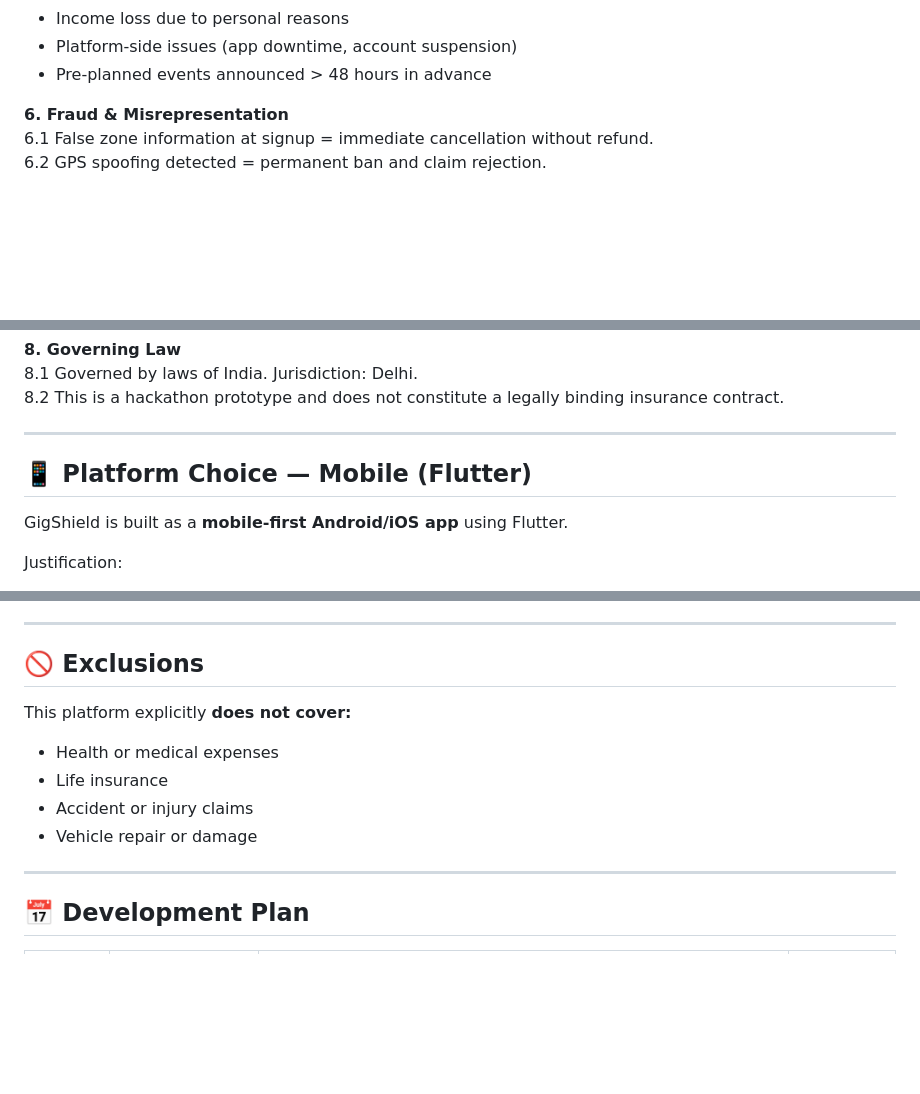
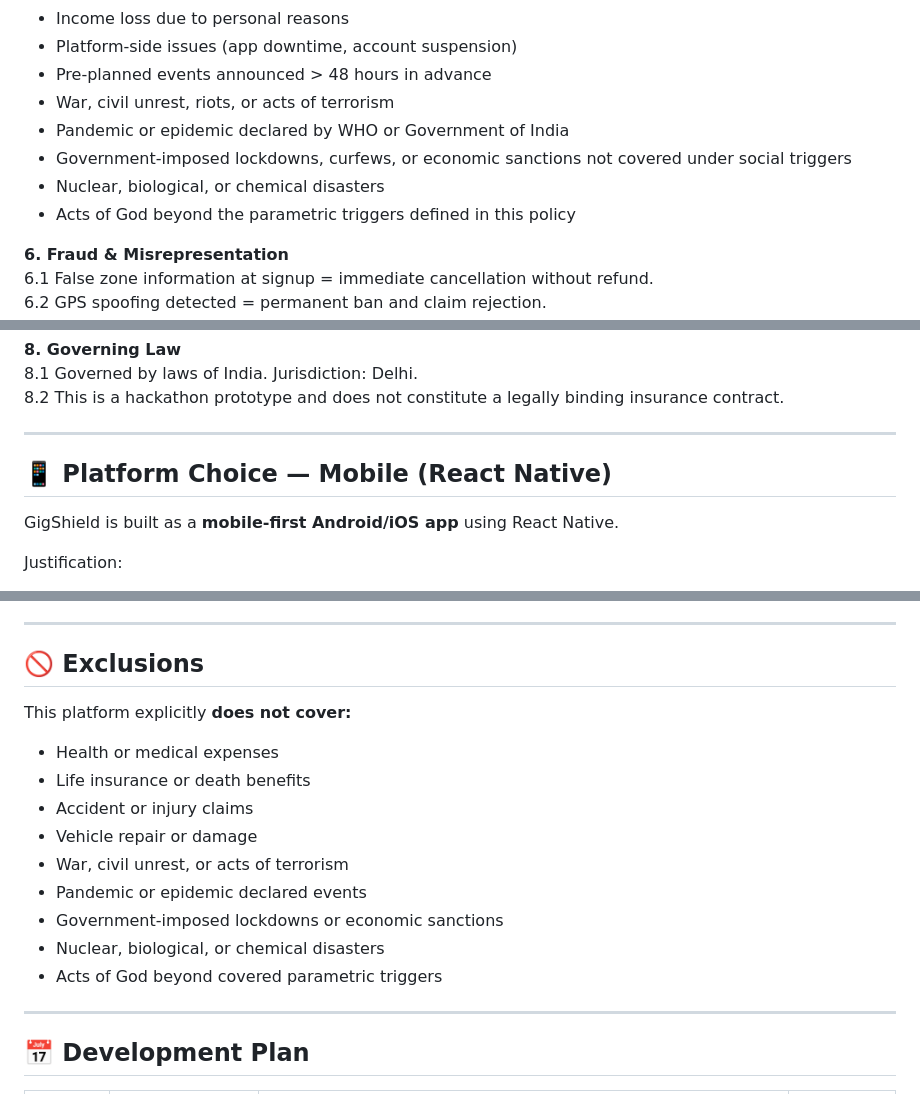
Before and after one commit to LinearTundra/Guidewire-DEVTrails, a Markdown page: README.md, 3 parts joined by grey strips. GitHub-like rendering; blank space fills up the shorter version.

```diff
--- a/README.md
+++ b/README.md
@@ -308,6 +308,11 @@ The key design principle: **flag aggressively, auto-reject conservatively.**
 - Income loss due to personal reasons<br>
 - Platform-side issues (app downtime, account suspension)<br>
 - Pre-planned events announced > 48 hours in advance<br>
+- War, civil unrest, riots, or acts of terrorism<br>
+- Pandemic or epidemic declared by WHO or Government of India<br>
+- Government-imposed lockdowns, curfews, or economic sanctions not covered under social triggers<br>
+- Nuclear, biological, or chemical disasters<br>
+- Acts of God beyond the parametric triggers defined in this policy<br>
 
 **6. Fraud & Misrepresentation**<br>
 6.1 False zone information at signup = immediate cancellation without refund.<br>
@@ -326,9 +331,9 @@ The key design principle: **flag aggressively, auto-reject conservatively.**
 
 ---
 
-## 📱 Platform Choice — Mobile (Flutter)
+## 📱 Platform Choice — Mobile (React Native)
 
-GigShield is built as a **mobile-first Android/iOS app** using Flutter.
+GigShield is built as a **mobile-first Android/iOS app** using React Native.
 
 Justification:
 - Gig workers operate entirely on mobile — no access to desktops during work
@@ -395,12 +400,16 @@ Major platforms (Zomato, Swiggy, Zepto) do not expose public APIs for gig worker
 ---
 
 ## 🚫 Exclusions
-
 This platform explicitly **does not cover:**
 - Health or medical expenses
-- Life insurance
+- Life insurance or death benefits
 - Accident or injury claims
 - Vehicle repair or damage
+- War, civil unrest, or acts of terrorism
+- Pandemic or epidemic declared events
+- Government-imposed lockdowns or economic sanctions
+- Nuclear, biological, or chemical disasters
+- Acts of God beyond covered parametric triggers
 
 ---
 
```
Also changed, not shown: other parts of README.md (+1 -1 lines).
